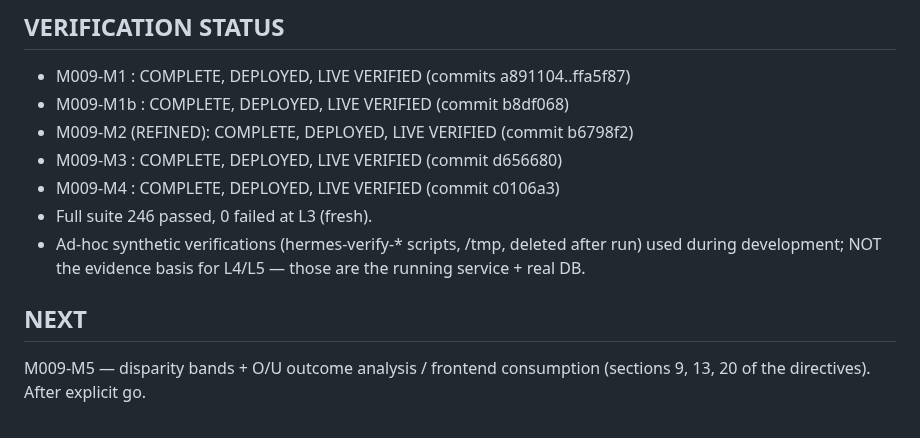
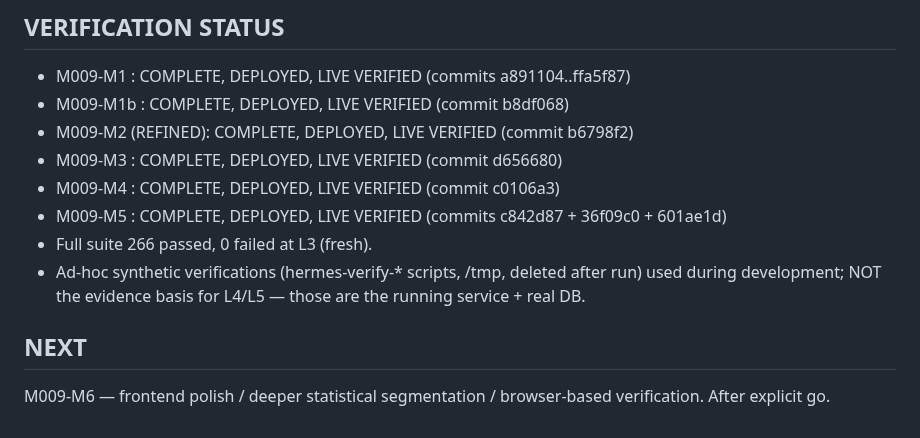
Before and after one commit to abwarren/BLM, a Markdown page: docs/milestones/M009-EVIDENCE.md, the part around one of its changes. Rendered like a GitHub page.

```diff
--- a/docs/milestones/M009-EVIDENCE.md
+++ b/docs/milestones/M009-EVIDENCE.md
@@ -289,12 +321,13 @@ populates checkpoint_market automatically.  No manual DB writes.
 - M009-M2 (REFINED): COMPLETE, DEPLOYED, LIVE VERIFIED  (commit b6798f2)
 - M009-M3  : COMPLETE, DEPLOYED, LIVE VERIFIED  (commit d656680)
 - M009-M4  : COMPLETE, DEPLOYED, LIVE VERIFIED  (commit c0106a3)
-- Full suite 246 passed, 0 failed at L3 (fresh).
+- M009-M5  : COMPLETE, DEPLOYED, LIVE VERIFIED  (commits c842d87 + 36f09c0 + 601ae1d)
+- Full suite 266 passed, 0 failed at L3 (fresh).
 - Ad-hoc synthetic verifications (hermes-verify-* scripts, /tmp,
   deleted after run) used during development; NOT the evidence basis
   for L4/L5 — those are the running service + real DB.
 
 ## NEXT
 
-M009-M5 — disparity bands + O/U outcome analysis / frontend
-consumption (sections 9, 13, 20 of the directives).  After explicit go.
+M009-M6 — frontend polish / deeper statistical segmentation /
+browser-based verification.  After explicit go.
```
Also changed, not shown: other parts of docs/milestones/M009-EVIDENCE.md (+32 -0 lines), docs/milestones/CURRENT.md (+50 -41 lines).
